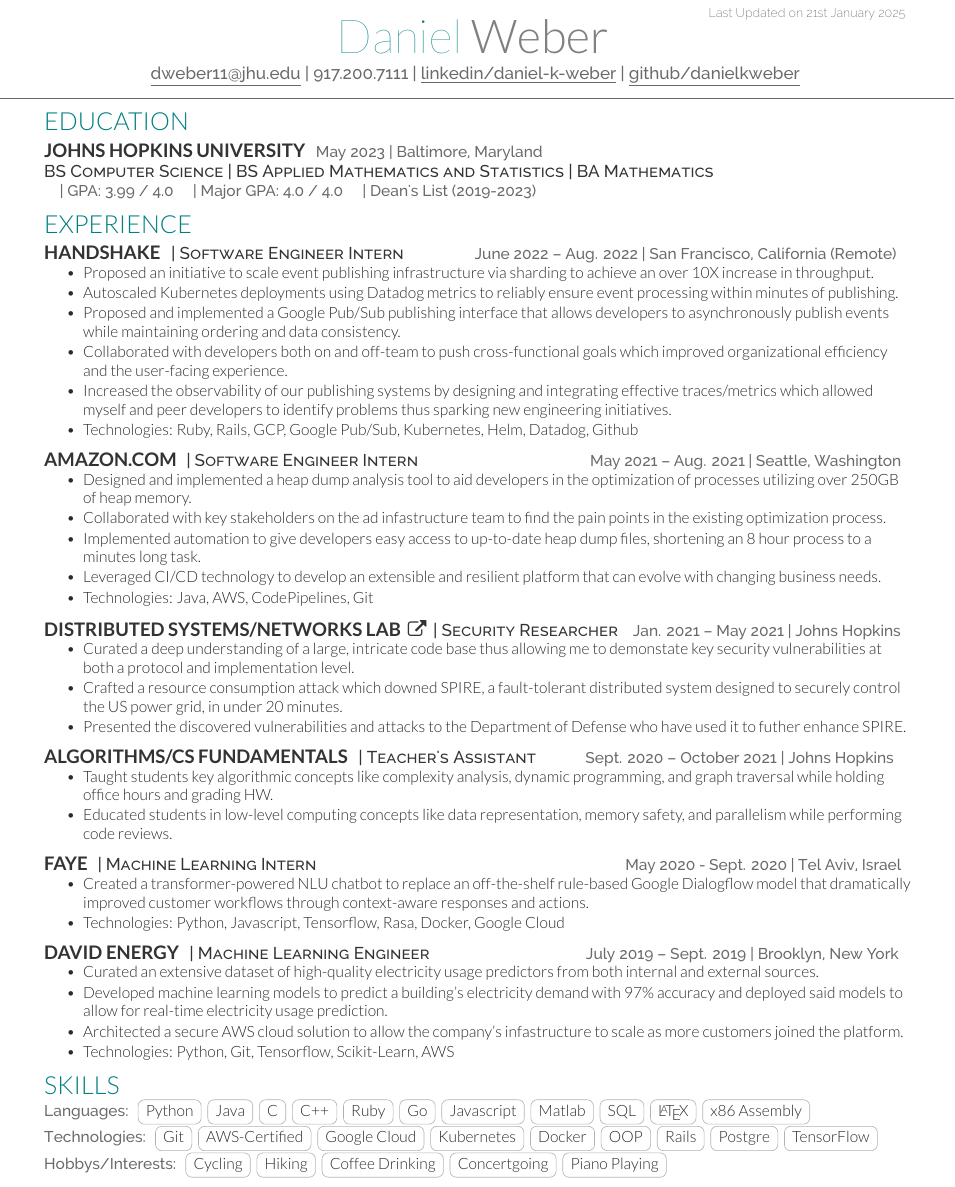
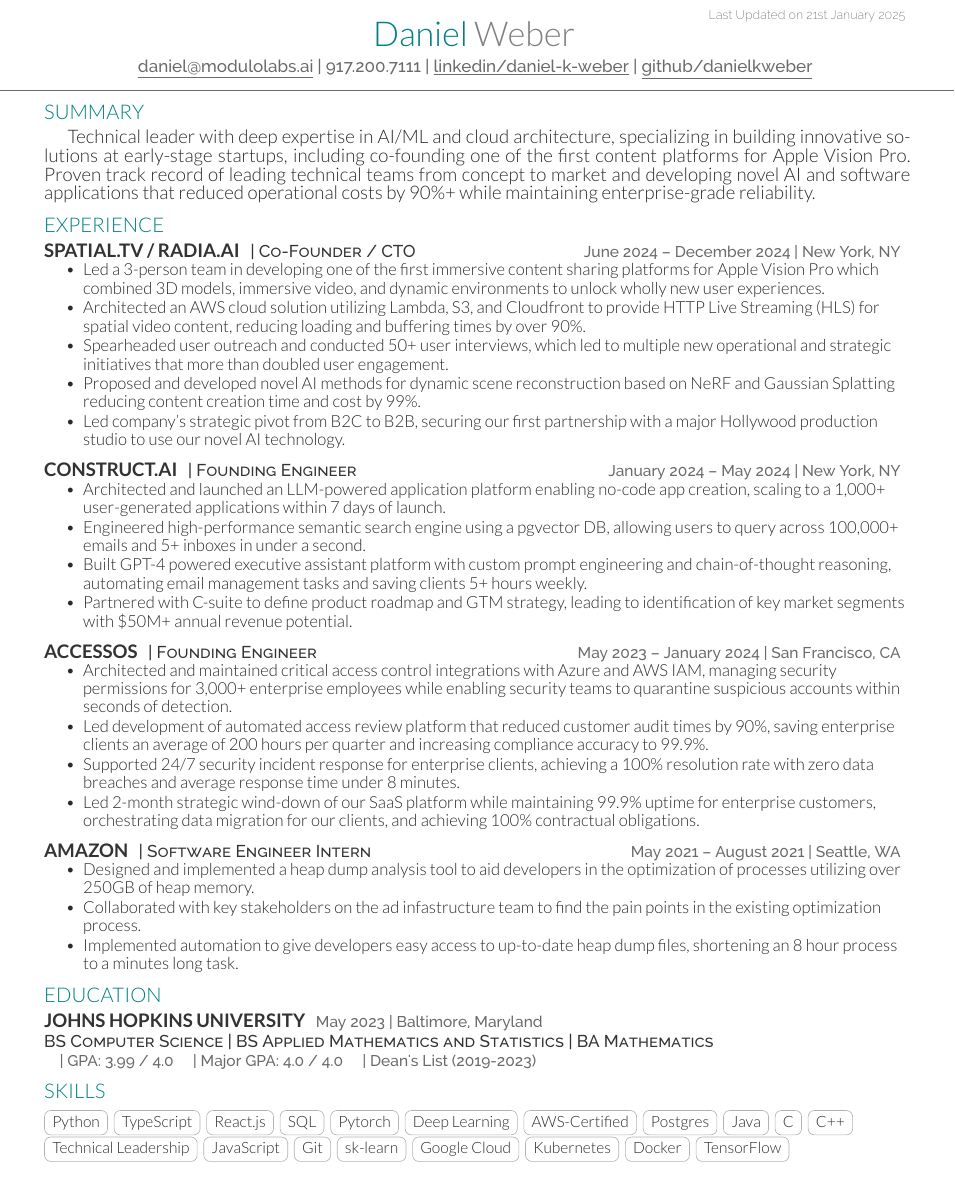
Before and after one commit to Danielkweber/resume, a LaTeX CV (resume.tex, which reads deedy-resume-openfont.cls): part of the page, cut so that both start at the same text. Compiled offline with XeLaTeX.

Commit message:
Added plaintext points and updated resume

```diff
--- a/deedy-resume-openfont.cls
+++ b/deedy-resume-openfont.cls
@@ -11,6 +11,8 @@
 % Package Imports
 \usepackage[hmargin=1cm, vmargin=0.75cm]{geometry}
 \usepackage[hidelinks]{hyperref}
+\usepackage{fancyhdr}
+\usepackage{ragged2e}
 
 % Publications
 \usepackage{cite}
@@ -43,8 +45,8 @@ Last Updated on \today
 \newcommand{\namesection}[3]{
 \centering{
 \color{teal}
-\fontsize{30pt}{45pt}
-\fontspec[Path = fonts/lato/]{Lato-Hai}\selectfont #1
+\fontsize{22pt}{35pt}
+\fontspec[Path = fonts/lato/]{Lato-Lig}\selectfont #1
 \color{gray}
 \fontspec[Path = fonts/lato/]{Lato-Lig}\selectfont #2
 } \\[5pt]
@@ -63,7 +65,7 @@ Last Updated on \today
 
 % Headings command
 \titleformat{\section}{\color{teal}
-\scshape\fontspec[Path = fonts/lato/]{Lato-Lig}\fontsize{16pt}{24pt}\selectfont \raggedright\uppercase}{}{0em}{}
+\scshape\fontspec[Path = fonts/lato/]{Lato-Lig}\fontsize{13pt}{21pt}\selectfont \raggedright\uppercase}{}{0em}{}
 
 % Subeadings command
 \titleformat{\subsection}{
@@ -82,7 +84,7 @@ Last Updated on \today
 
 % Bullet Lists with fewer gaps command
 \newenvironment{tightemize}{
-\vspace{-\topsep}\begin{itemize}\itemsep1pt \parskip0pt \parsep0pt}
+\vspace{-\topsep}\begin{itemize}\itemsep1pt \parskip0pt \parsep0pt \fontsize{10.7pt}{11.7pt}\selectfont}
 {\end{itemize}\vspace{-\topsep}}
 
 % Box Skills
--- a/resume.tex
+++ b/resume.tex
@@ -66,47 +32,58 @@
 %
 %%%%%%%%%%%%%%%%%%%%%%%%%%%%%%%%%%%%%%
 \namesection{Daniel}{Weber}{ \urlstyle{same}
-\href{mailto:dweber11@jhu.edu}{\underline{dweber11@jhu.edu}} | 917.200.7111 | \href{https://www.linkedin.com/in/daniel-k-weber/}{\underline{linkedin/daniel-k-weber}} | \href{https://github.com/Danielkweber}{\underline{github/danielkweber}}
+\href{mailto:daniel@modulolabs.ai}{\underline{daniel@modulolabs.ai}} | 917.200.7111 | \href{https://www.linkedin.com/in/daniel-k-weber/}{\underline{linkedin/daniel-k-weber}} | \href{https://github.com/Danielkweber}{\underline{github/danielkweber}}
 }
 
-%%%%%%%%%%%%%%%%%%%%%%%%%%%%%%%%%%%%%%
-%     EDUCATION
-%%%%%%%%%%%%%%%%%%%%%%%%%%%%%%%%%%%%%%
-\section{Education}
-\runsubsection{Johns Hopkins University}
-\location{May 2023 | Baltimore, Maryland }
-
-\descript{BS Computer Science | BS Applied Mathematics and Statistics | BA Mathematics}
-
-\location{\quad | GPA: 3.99 / 4.0 \quad | Major GPA: 4.0 / 4.0 \quad |  Dean's List (2019-2023) }
 
 %%%%%%%%%%%%%%%%%%%%%%%%%%%%%%%%%%%%%%
 %     EXPERIENCE
 %%%%%%%%%%%%%%%%%%%%%%%%%%%%%%%%%%%%%%
+\section{Summary}
+
+{\justifying
+{
+\large Technical leader with deep expertise in AI/ML and cloud architecture, specializing in building innovative solutions at early-stage startups, including co-founding one of the first content platforms for Apple Vision Pro. Proven track record of leading technical teams from concept to market and developing novel AI and software applications that reduced operational costs by 90\%+ while maintaining enterprise-grade reliability.}
+\par}
 
 \section{Experience}
-\runsubsection{Handshake}
+\runsubsection{Spatial.tv / Radia.ai}
+\descript{| Co-Founder / CTO}
+\hfill \location{June 2024 – December 2024 | New York, NY}
+\begin{tightemize}
+    \item Led a 3-person team in developing one of the first immersive content sharing platforms for Apple Vision Pro which combined 3D models, immersive video, and dynamic environments to unlock wholly new user experiences.
+    \item Architected an AWS cloud solution utilizing Lambda, S3, and Cloudfront to provide HTTP Live Streaming (HLS) for spatial video content, reducing loading and buffering times by over 90\%.
+    \item Spearheaded user outreach and conducted 50+ user interviews, which led to multiple new operational and strategic initiatives that more than doubled user engagement.
+    \item Proposed and developed novel AI methods for dynamic scene reconstruction based on NeRF and Gaussian Splatting reducing content creation time and cost by 99\%.
+    \item Led company's strategic pivot from B2C to B2B, securing our first partnership with a major Hollywood production studio to use our novel AI technology.
+    \end{tightemize}
+
+\sectionsep
+\runsubsection{Construct.ai}
+\descript{| Founding Engineer}
+\hfill \location{January 2024 – May 2024 | New York, NY}
+\begin{tightemize}
+    \item Architected and launched an LLM-powered application platform enabling no-code app creation, scaling to a 1,000+ user-generated applications within 7 days of launch.
+    \item Engineered high-performance semantic search engine using a pgvector DB, allowing users to query across 100,000+ emails and 5+ inboxes in under a second.
+    \item Built GPT-4 powered executive assistant platform with custom prompt engineering and chain-of-thought reasoning, automating email management tasks and saving clients 5+ hours weekly.
+    \item Partnered with C-suite to define product roadmap and GTM strategy, leading to identification of key market segments with \$50M+ annual revenue potential.
+    \end{tightemize}
+
+\sectionsep
+\runsubsection{AccessOS}
+\descript{| Founding Engineer}
+\hfill \location{May 2023 – January 2024 | San Francisco, CA}
+\begin{tightemize}
+    \item Architected and maintained critical access control integrations with Azure and AWS IAM, managing security permissions for 3,000+ enterprise employees while enabling security teams to quarantine suspicious accounts within seconds of detection.
+    \item Led development of automated access review platform that reduced customer audit times by 90\%, saving enterprise clients an average of 200 hours per quarter and increasing compliance accuracy to 99.9\%.
+    \item Supported 24/7 security incident response for enterprise clients, achieving a 100\% resolution rate with zero data breaches and average response time under 8 minutes.
+    \item Led 2-month strategic wind-down of our SaaS platform while maintaining 99.9\% uptime for enterprise customers, orchestrating data migration for our clients, and achieving 100\% contractual obligations.
+    \end{tightemize}
+
+\sectionsep
+\runsubsection{Amazon}
 \descript{| Software Engineer Intern }
-\qquad \quad \location{June 2022 – Aug. 2022 | San Francisco, California (Remote)}
-\begin{tightemize}
-    \item Proposed an initiative to scale event publishing infrastructure
-    via sharding to achieve an over 10X increase in throughput.
-    \item Autoscaled Kubernetes deployments using Datadog metrics to reliably
-    ensure event processing within minutes of publishing.
-    \item Proposed and implemented a Google Pub/Sub publishing interface that allows
-    developers to asynchronously publish events while maintaining ordering and data
-    consistency.
-    \item Collaborated with developers both on and off-team to push cross-functional goals
-    which improved organizational efficiency and the user-facing experience.
-    \item Increased the observability of our publishing systems by designing and integrating effective traces/metrics
-    which allowed myself and peer developers to identify problems thus sparking new engineering initiatives.
-    \item Technologies: Ruby, Rails, GCP, Google Pub/Sub, Kubernetes, Helm, Datadog, Github
-    \end{tightemize}
-\sectionsep
-
-\runsubsection{Amazon.com}
-\descript{| Software Engineer Intern }
-\qquad\qquad\qquad\qquad\quad \location{May 2021 – Aug. 2021 | Seattle, Washington}
+\hfill \location{May 2021 – August 2021 | Seattle, WA}
 \begin{tightemize}
     \item Designed and implemented a heap dump analysis tool to aid developers in the
     optimization of processes utilizing over 250GB of heap memory.
@@ -114,94 +91,42 @@
     to find the pain points in the existing optimization process.
     \item Implemented automation to give developers easy access to up-to-date
     heap dump files, shortening an 8 hour process to a minutes long task.
-    \item Leveraged CI/CD technology to develop an extensible
-    and resilient platform that can evolve with changing business needs.
-    \item Technologies: Java, AWS, CodePipelines, Git
-    \end{tightemize}
-\sectionsep
+\end{tightemize}
 
-\runsubsection{Distributed Systems/Networks Lab} \href{http://www.dsn.jhu.edu/courses/cs310/power-grid/}{\faExternalLink}
-\descript{| Security Researcher}
-\location{Jan. 2021 – May 2021 | Johns Hopkins}
-\begin{tightemize}
-    \item Curated a deep understanding of a large, intricate code base thus allowing me
-    to demonstate key security vulnerabilities at both a protocol and implementation level.
-    \item Crafted a resource consumption attack which downed SPIRE, a fault-tolerant
-    distributed system designed to securely control the US power grid, in under 20 minutes.
-    \item Presented the discovered vulnerabilities and attacks to the Department of Defense
-    who have used it to futher enhance SPIRE.
-\end{tightemize}
-\sectionsep
+%%%%%%%%%%%%%%%%%%%%%%%%%%%%%%%%%%%%%%
+%     EDUCATION
+%%%%%%%%%%%%%%%%%%%%%%%%%%%%%%%%%%%%%%
+\section{Education}
+\runsubsection{Johns Hopkins University}
+\location{May 2023 | Baltimore, Maryland}
 
-\runsubsection{Algorithms/CS Fundamentals}
-\descript{| Teacher's Assistant}
-\qquad \location{Sept. 2020 – October 2021 | Johns Hopkins}
-\begin{tightemize}
-    \item Taught students key algorithmic concepts like complexity analysis,
-    dynamic programming, and graph traversal while holding office hours and grading HW.
-    \item Educated students in low-level computing concepts like data representation,
-    memory safety, and parallelism while performing code reviews.
-\end{tightemize}
-\sectionsep
+\descript{BS Computer Science | BS Applied Mathematics and Statistics | BA Mathematics}
 
-\runsubsection{Faye}
-\descript{| Machine Learning Intern }
-\qquad\qquad\qquad\qquad\qquad\qquad\qquad\qquad\quad\location{May 2020 - Sept. 2020 | Tel Aviv, Israel}
-\begin{tightemize}
-    \item Created a transformer-powered NLU chatbot to replace an
-    off-the-shelf rule-based Google Dialogflow model that dramatically
-    improved customer workflows through context-aware responses and actions.
-    \item Technologies: Python, Javascript, Tensorflow, Rasa, Docker, Google Cloud
-    \end{tightemize}
-\sectionsep
-
-\runsubsection{David Energy}
-\descript{| Machine Learning Engineer }
-\qquad\qquad\qquad\qquad\location{July 2019 – Sept. 2019 | Brooklyn, New York}
-\begin{tightemize}
-\item Curated an extensive dataset of high-quality electricity usage predictors from
-both internal and external sources.
-\item Developed machine learning models to predict a building's electricity demand with 97\%
-accuracy and deployed said models to allow for real-time electricity usage prediction.
-\item Architected a secure AWS cloud solution to allow the company's infastructure to scale
-as more customers joined the platform.
-\item Technologies: Python, Git, Tensorflow, Scikit-Learn, AWS
-\end{tightemize}
+\location{\quad | GPA: 3.99 / 4.0 \quad | Major GPA: 4.0 / 4.0 \quad |  Dean's List (2019-2023)}
 
 %%%%%%%%%%%%%%%%%%%%%%%%%%%%%%%%%%%%%%
 %     SKILLS
 %%%%%%%%%%%%%%%%%%%%%%%%%%%%%%%%%%%%%%
 
 \section{Skills}
-\vspace{-5pt}
-\location{Languages:}
 \cvtag{Python}
+\cvtag{TypeScript}
+\cvtag{React.js}
+\cvtag{SQL}
+\cvtag{Pytorch}
+\cvtag{Deep Learning}
+\cvtag{AWS-Certified}
+\cvtag{Postgres}
 \cvtag{Java}
 \cvtag{C}
 \cvtag{C++}
-\cvtag{Ruby}
-\cvtag{Go}
-\cvtag{Javascript}
-\cvtag{Matlab}
-\cvtag{SQL}
-\cvtag{\LaTeX}
-\cvtag{x86 Assembly}
-
-\location{Technologies:}
+\cvtag{Technical Leadership}
+\cvtag{JavaScript}
 \cvtag{Git}
-\cvtag{AWS-Certified}
+\cvtag{sk-learn}
 \cvtag{Google Cloud}
 \cvtag{Kubernetes}
 \cvtag{Docker}
-\cvtag{OOP}
-\cvtag{Rails}
-\cvtag{Postgre}
 \cvtag{TensorFlow}
 
-\location{Hobbys/Interests:}
-\cvtag{Cycling}
-\cvtag{Hiking}
-\cvtag{Coffee Drinking}
-\cvtag{Concertgoing}
-\cvtag{Piano Playing}
-\end{document}  \documentclass[]{article}
+\end{document}
```
Also changed, not shown: points.md (added, +55 -0 lines), resume.tex (38 more changed lines).
